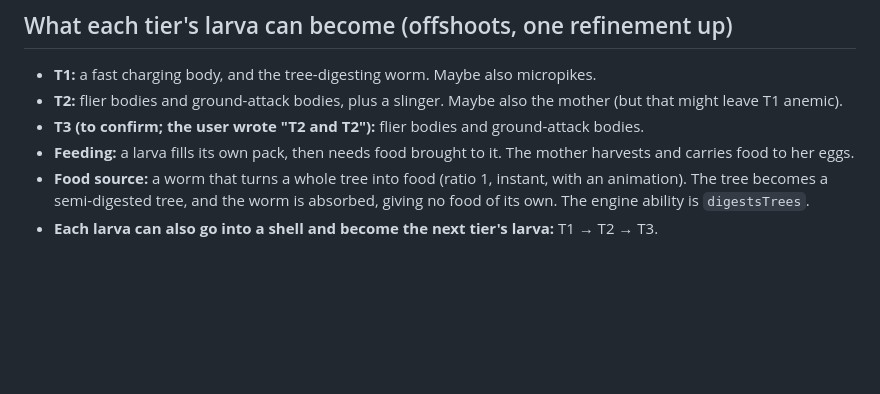
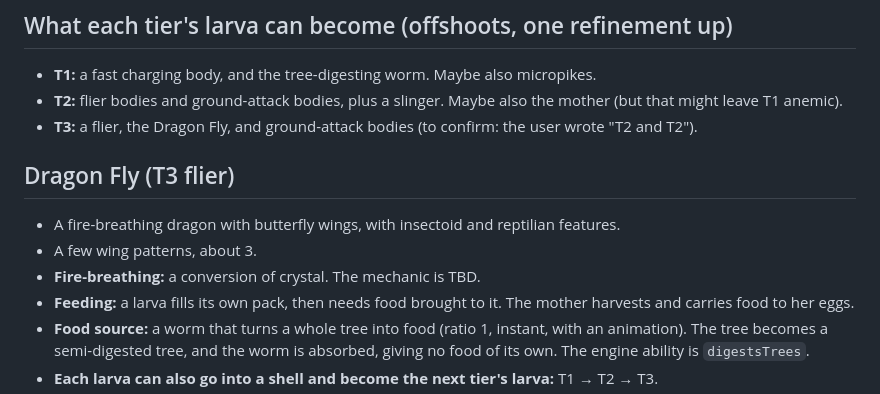
Before and after one commit to mcscope/Vibecraft, a Markdown page: docs/NEW_FACTION_NOTES.md, the part around the change. Drawn GitHub-style; blank space fills up the shorter version.

Commit message:
Faction notes: the T3 flier is the Dragon Fly (fire-breathing, butterfly wings, insectoid and reptilian; ~3 wing patterns; fire from crystal, mechanic TBD)
Co-Authored-By: Claude Opus 5.5 <noreply@anthropic.com>
Claude-Session: https://claude.ai/code/session_014UWuuR9pLNtoy1USfLCiNh

```diff
--- a/docs/NEW_FACTION_NOTES.md
+++ b/docs/NEW_FACTION_NOTES.md
@@ -20,7 +20,12 @@ The user's decisions so far, as given. Nothing here is designed beyond what they
 ## What each tier's larva can become (offshoots, one refinement up)
 - **T1:** a fast charging body, and the tree-digesting worm. Maybe also micropikes.
 - **T2:** flier bodies and ground-attack bodies, plus a slinger. Maybe also the mother (but that might leave T1 anemic).
-- **T3 (to confirm; the user wrote "T2 and T2"):** flier bodies and ground-attack bodies.
+- **T3:** a flier, the Dragon Fly, and ground-attack bodies (to confirm: the user wrote "T2 and T2").
+
+## Dragon Fly (T3 flier)
+- A fire-breathing dragon with butterfly wings, with insectoid and reptilian features.
+- A few wing patterns, about 3.
+- **Fire-breathing:** a conversion of crystal. The mechanic is TBD.
 - **Feeding:** a larva fills its own pack, then needs food brought to it. The mother harvests and carries food to her eggs.
 - **Food source:** a worm that turns a whole tree into food (ratio 1, instant, with an animation). The tree becomes a semi-digested tree, and the worm is absorbed, giving no food of its own. The engine ability is `digestsTrees`.
 - **Each larva can also go into a shell and become the next tier's larva:** T1 → T2 → T3.
```
